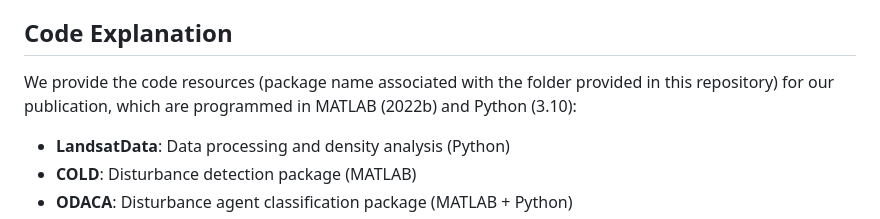
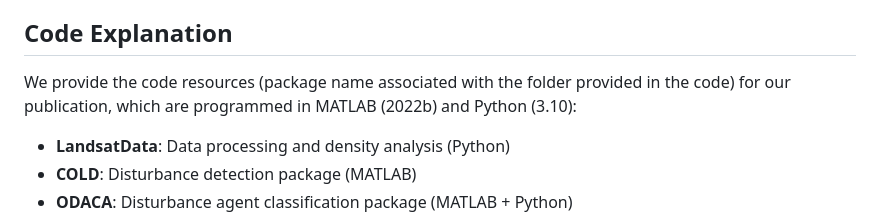
Before and after one commit to GERSL/usdist, a Markdown page: README.md, the part around the change. GitHub-like rendering.

```diff
--- a/README.md
+++ b/README.md
@@ -15,7 +15,7 @@ We leveraged long-term historical Landsat data and advanced time series analysis
 **Figure 2.** Workflow of U.S. disturbance product. COLD: COntinuous monitoring of Land Disturbance. ODACA: Object-based Disturbance Agent Classification Approach. MAX-RNB: Maximum ratio of near-infrared to blue band reflectance.
 
 ## Code Explanation
-We provide the code resources (package name associated with the folder provided in this repository) for our publication, which are programmed in MATLAB (2022b) and Python (3.10):
+We provide the code resources (package name associated with the folder provided in the code) for our publication, which are programmed in MATLAB (2022b) and Python (3.10):
 - **LandsatData**: Data processing and density analysis (Python)
 - **COLD**: Disturbance detection package (MATLAB)
 - **ODACA**: Disturbance agent classification package (MATLAB + Python)
```
